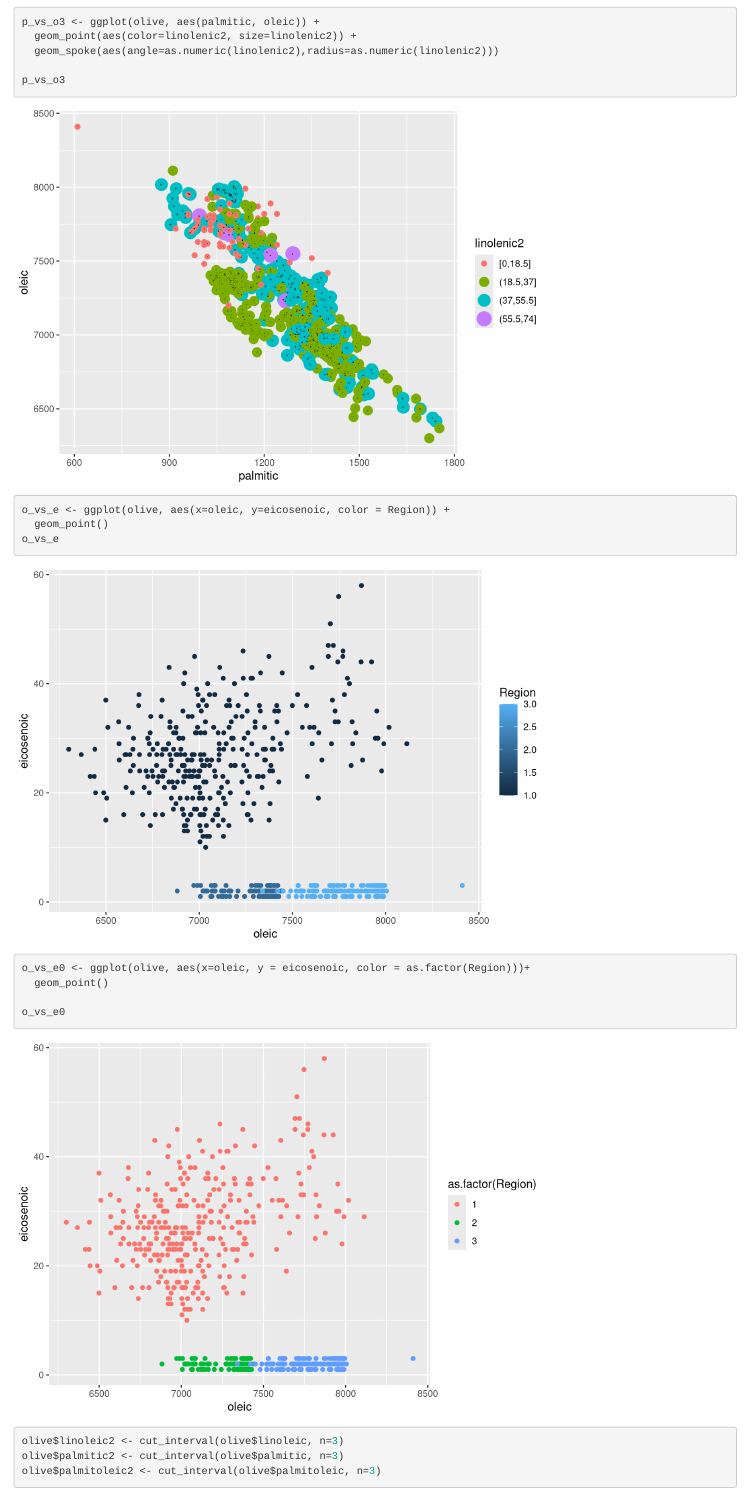
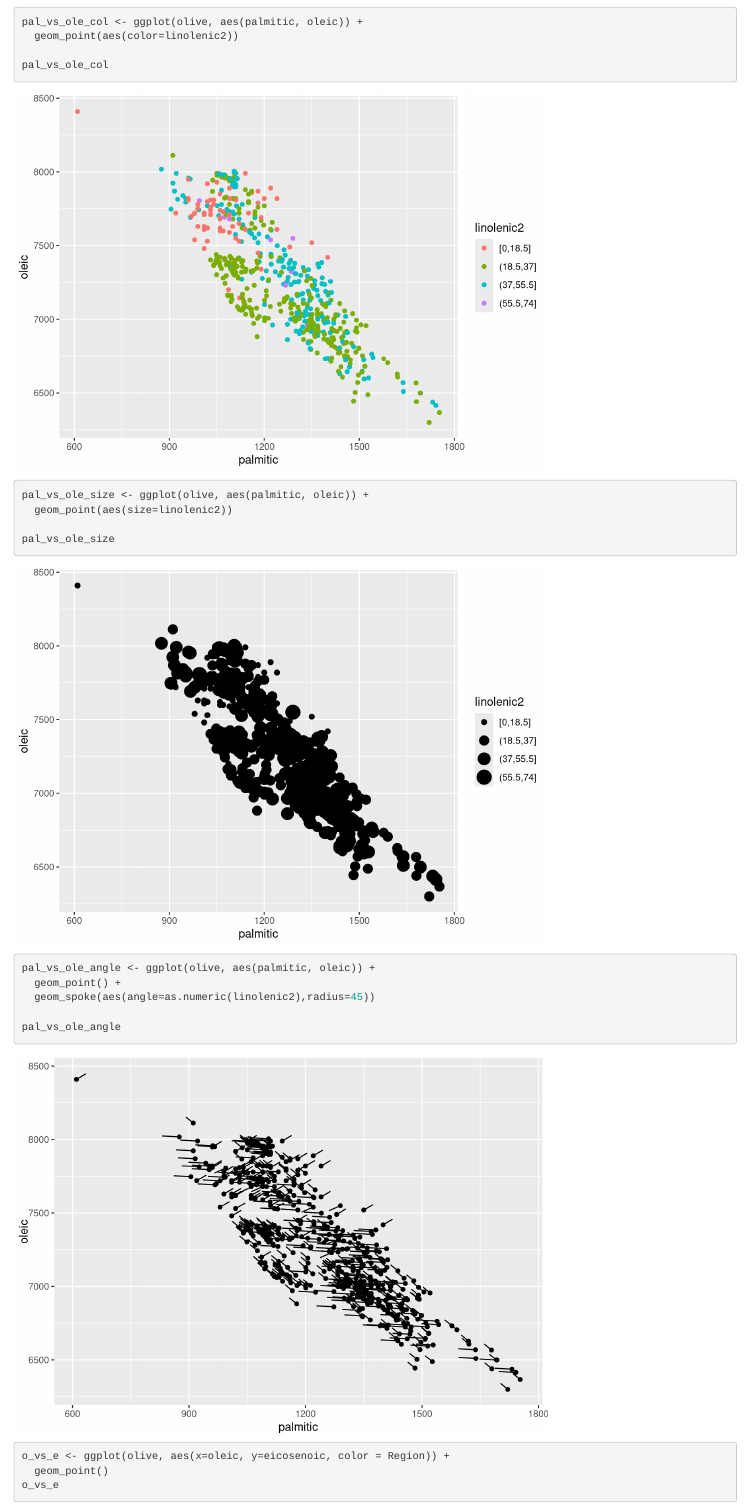
Before and after one commit to BMasinde/Viz, an R Markdown document (vis_lab2.Rmd): the page in a window 1100 px wide, from 1580 px down. Rendered offline with R 4.5, knitr and Pandoc, with nearby package versions.

Commit message:
Updated question 2 in the Rmd file

````diff
--- a/vis_lab2.Rmd
+++ b/vis_lab2.Rmd
@@ -43,12 +43,27 @@ p_vs_o2 <- ggplot(olive, aes(x=oleic, y=palmitic, color = linolenic2)) +
 p_vs_o2
 ```
 
-```{r question 2, warning=FALSE}
-p_vs_o3 <- ggplot(olive, aes(palmitic, oleic)) +
-  geom_point(aes(color=linolenic2, size=linolenic2)) +
-  geom_spoke(aes(angle=as.numeric(linolenic2),radius=as.numeric(linolenic2)))
+```{r question 2_a, warning=FALSE}
+pal_vs_ole_col <- ggplot(olive, aes(palmitic, oleic)) +
+  geom_point(aes(color=linolenic2))
 
-p_vs_o3
+pal_vs_ole_col
+```
+
+
+```{r question 2_b, warning = FALSE}
+pal_vs_ole_size <- ggplot(olive, aes(palmitic, oleic)) +
+  geom_point(aes(size=linolenic2))
+
+pal_vs_ole_size
+```
+
+```{r question 2_c, warning=FALSE}
+pal_vs_ole_angle <- ggplot(olive, aes(palmitic, oleic)) +
+  geom_point() +
+  geom_spoke(aes(angle=as.numeric(linolenic2),radius=45))
+
+pal_vs_ole_angle
 ```
 
 ```{r Question3}
````
Also changed, not shown: vis_lab2.nb.html.
